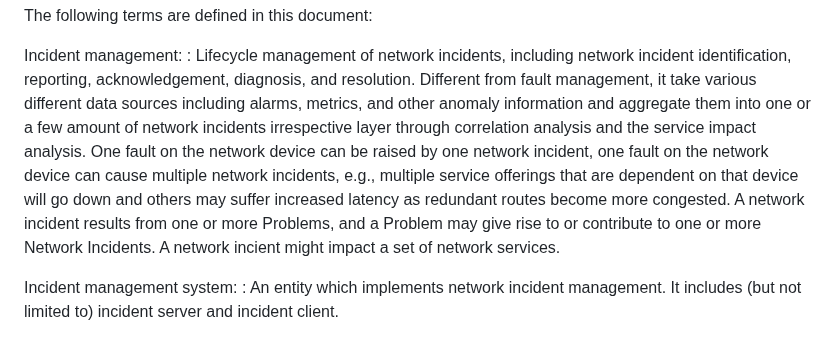
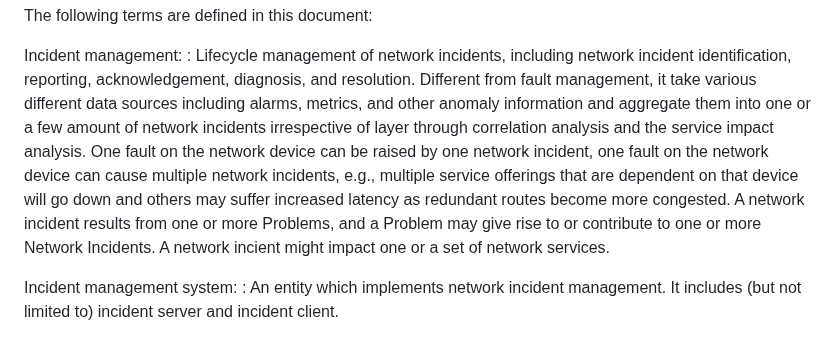
Before and after one commit to ietf-wg-nmop/draft-ietf-nmop-network-incident-yang, a Markdown page: draft-ietf-nmop-network-incident-yang.md, the part around the change. Rendered like a GitHub page.

Commit message:
nits fixing

```diff
--- a/draft-ietf-nmop-network-incident-yang.md
+++ b/draft-ietf-nmop-network-incident-yang.md
@@ -232,13 +232,13 @@ Incident management:
    network incident identification, reporting, acknowledgement, diagnosis, and
    resolution. Different from fault management, it take various different data sources
    including alarms, metrics, and other anomaly information and aggregate them into one
-   or a few amount of network incidents irrespective layer through correlation analysis and
+   or a few amount of network incidents irrespective of layer through correlation analysis and
    the service impact analysis. One fault on the network device can be raised by one network
    incident, one fault on the network device can cause multiple network incidents, e.g., multiple
    service offerings that are dependent on that device will go down and others may suffer
-   increased latency as redundant routes become more congested. A network incident results from one or more Problems,
-   and a Problem may give rise to or contribute to one or more Network Incidents. A network incient might impact
-   a set of network services.
+   increased latency as redundant routes become more congested. A network incident results from
+   one or more Problems, and a Problem may give rise to or contribute to one or more Network
+   Incidents. A network incient might impact one or a set of network services.
 
 Incident management system:
 :  An entity which implements network incident
```
